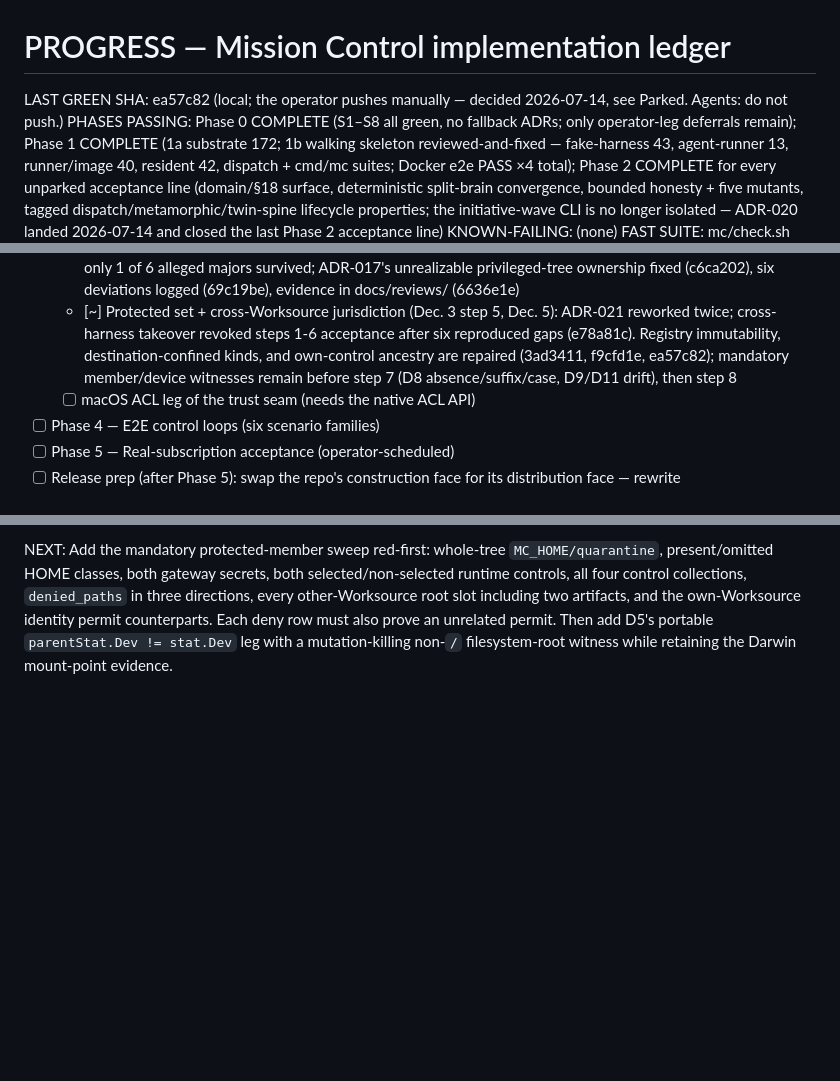
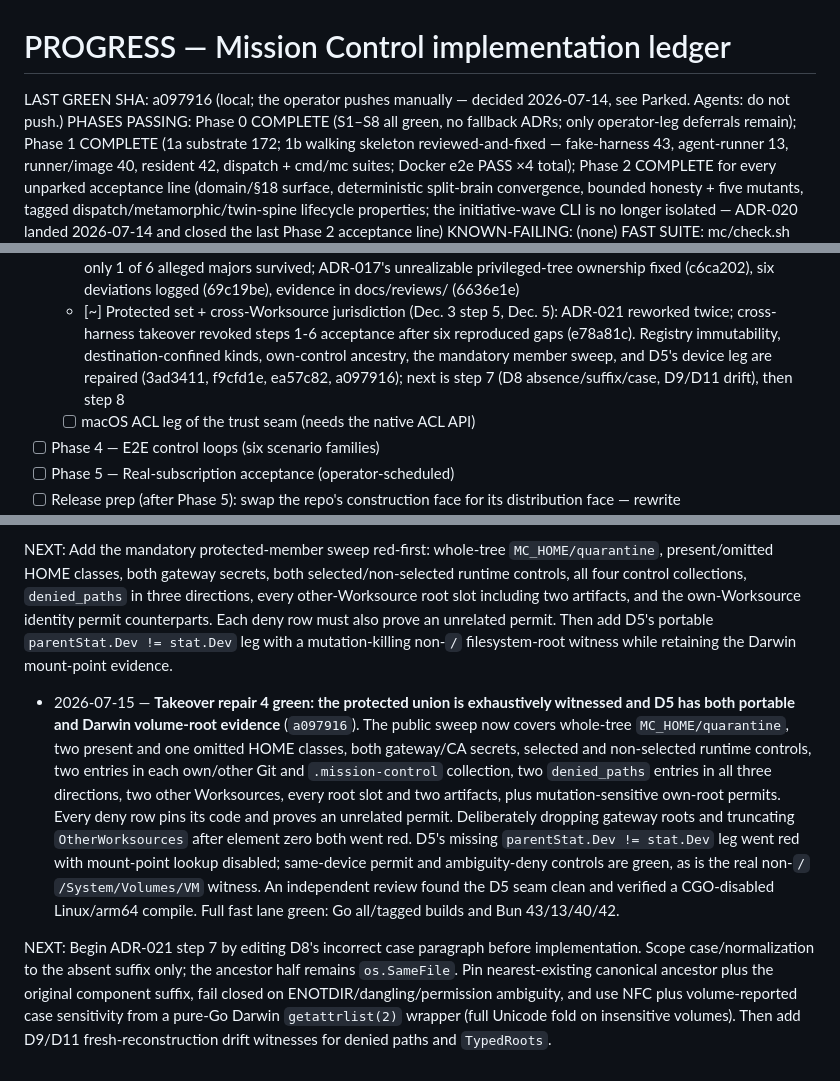
Before and after one commit to vinchenkov/CullingHouse, a Markdown page: PROGRESS.md, 3 parts joined by grey strips. GitHub-like rendering; blank space fills up the shorter version.

Commit message:
Ledger: jurisdiction takeover repairs complete

```diff
--- a/PROGRESS.md
+++ b/PROGRESS.md
@@ -1,7 +1,7 @@
 # PROGRESS — Mission Control implementation ledger
 
 <!-- Header block: kept current by every session. -->
-LAST GREEN SHA: ea57c82 (local; the operator pushes manually — decided 2026-07-14, see Parked. Agents: do not push.)
+LAST GREEN SHA: a097916 (local; the operator pushes manually — decided 2026-07-14, see Parked. Agents: do not push.)
 PHASES PASSING: Phase 0 COMPLETE (S1–S8 all green, no fallback ADRs; only operator-leg deferrals remain); Phase 1 COMPLETE (1a substrate 172; 1b walking skeleton reviewed-and-fixed — fake-harness 43, agent-runner 13, runner/image 40, resident 42, dispatch + cmd/mc suites; Docker e2e PASS ×4 total); Phase 2 COMPLETE for every unparked acceptance line (domain/§18 surface, deterministic split-brain convergence, bounded honesty + five mutants, tagged dispatch/metamorphic/twin-spine lifecycle properties; the initiative-wave CLI is no longer isolated — ADR-020 landed 2026-07-14 and closed the last Phase 2 acceptance line)
 KNOWN-FAILING: (none)
 FAST SUITE: mc/check.sh (gofmt + vet on the untagged build AND on the nightly/docker_e2e/test_fake_routing tagged builds — they must compile every commit, added 2026-07-14 after a tagged suite rotted invisibly — + go test ./...; includes substrate + promoted dispatch) + runner/fake-harness/check.sh + runner/agent-runner/check.sh + runner/image/check.sh + resident/check.sh. Docker e2e (phase-completion lane): cd mc && mise exec -- go test -tags docker_e2e -timeout 15m ./e2e/...
@@ -80,9 +80,10 @@ FAST SUITE: mc/check.sh (gofmt + vet on the untagged build AND on the nightly/do
   - [~] Protected set + cross-Worksource jurisdiction (Dec. 3 step 5, Dec. 5):
         ADR-021 reworked twice; cross-harness takeover revoked steps 1-6
         acceptance after six reproduced gaps (e78a81c). Registry immutability,
-        destination-confined kinds, and own-control ancestry are repaired
-        (3ad3411, f9cfd1e, ea57c82); mandatory member/device witnesses remain
-        before step 7 (D8 absence/suffix/case, D9/D11 drift), then step 8
+        destination-confined kinds, own-control ancestry, the mandatory member
+        sweep, and D5's device leg are repaired (3ad3411, f9cfd1e, ea57c82,
+        a097916); next is step 7 (D8 absence/suffix/case, D9/D11 drift), then
+        step 8
   - [ ] macOS ACL leg of the trust seam (needs the native ACL API)
 - [ ] Phase 4 — E2E control loops (six scenario families)
 - [ ] Phase 5 — Real-subscription acceptance (operator-scheduled)
@@ -1991,3 +1992,27 @@ two artifacts, and the own-Worksource identity permit counterparts. Each deny
 row must also prove an unrelated permit. Then add D5's portable
 `parentStat.Dev != stat.Dev` leg with a mutation-killing non-`/` filesystem-root
 witness while retaining the Darwin mount-point evidence.
+
+- 2026-07-15 — **Takeover repair 4 green: the protected union is exhaustively
+  witnessed and D5 has both portable and Darwin volume-root evidence**
+  (`a097916`). The public sweep now covers whole-tree `MC_HOME/quarantine`, two
+  present and one omitted HOME classes, both gateway/CA secrets, selected and
+  non-selected runtime controls, two entries in each own/other Git and
+  `.mission-control` collection, two `denied_paths` entries in all three
+  directions, two other Worksources, every root slot and two artifacts, plus
+  mutation-sensitive own-root permits. Every deny row pins its code and proves
+  an unrelated permit. Deliberately dropping gateway roots and truncating
+  `OtherWorksources` after element zero both went red. D5's missing
+  `parentStat.Dev != stat.Dev` leg went red with mount-point lookup disabled;
+  same-device permit and ambiguity-deny controls are green, as is the real
+  non-`/` `/System/Volumes/VM` witness. An independent review found the D5 seam
+  clean and verified a CGO-disabled Linux/arm64 compile. Full fast lane green:
+  Go all/tagged builds and Bun 43/13/40/42.
+
+NEXT: Begin ADR-021 step 7 by editing D8's incorrect case paragraph before
+implementation. Scope case/normalization to the absent suffix only; the ancestor
+half remains `os.SameFile`. Pin nearest-existing canonical ancestor plus the
+original component suffix, fail closed on ENOTDIR/dangling/permission ambiguity,
+and use NFC plus volume-reported case sensitivity from a pure-Go Darwin
+`getattrlist(2)` wrapper (full Unicode fold on insensitive volumes). Then add
+D9/D11 fresh-reconstruction drift witnesses for denied paths and `TypedRoots`.
```
